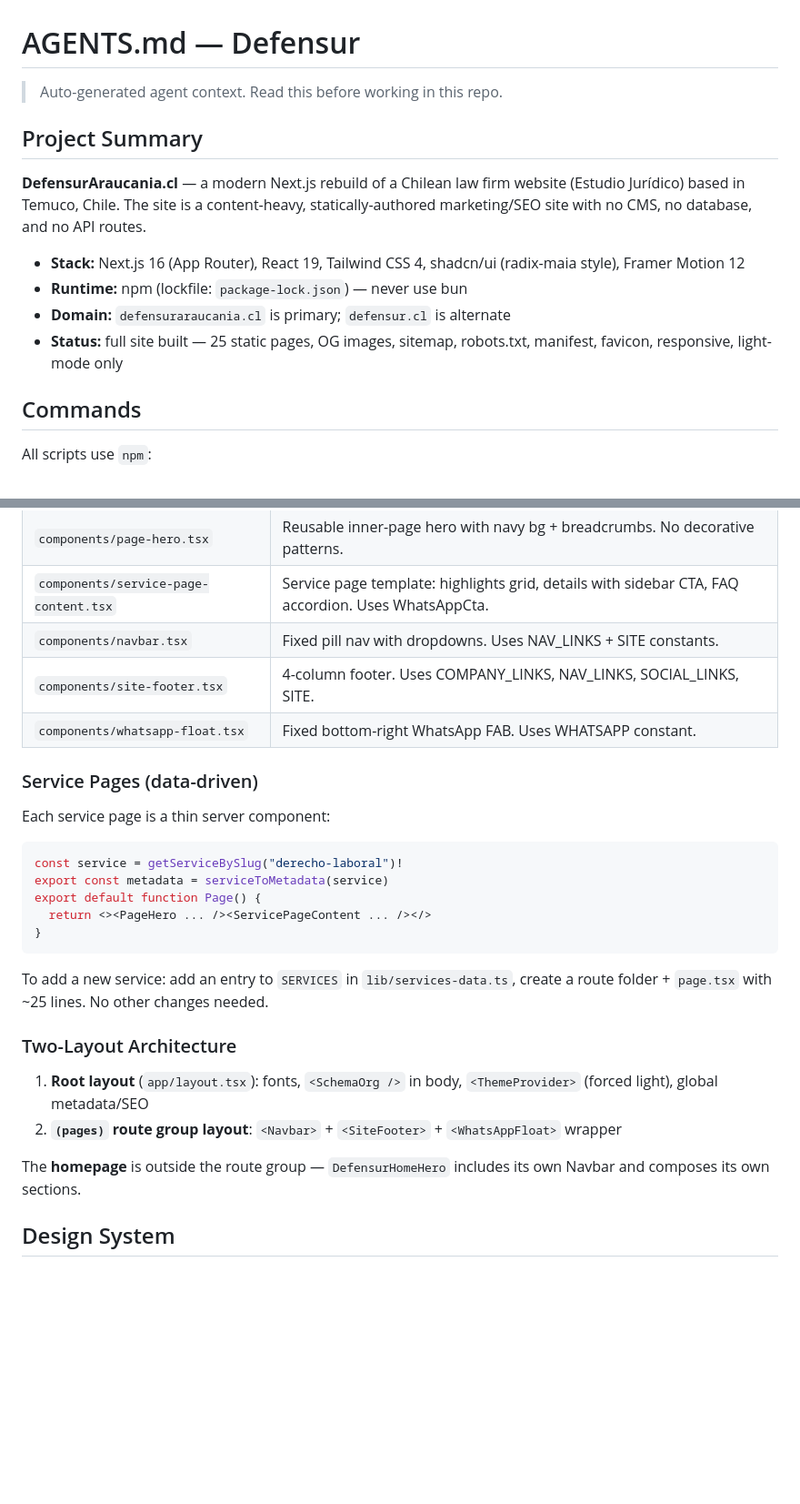
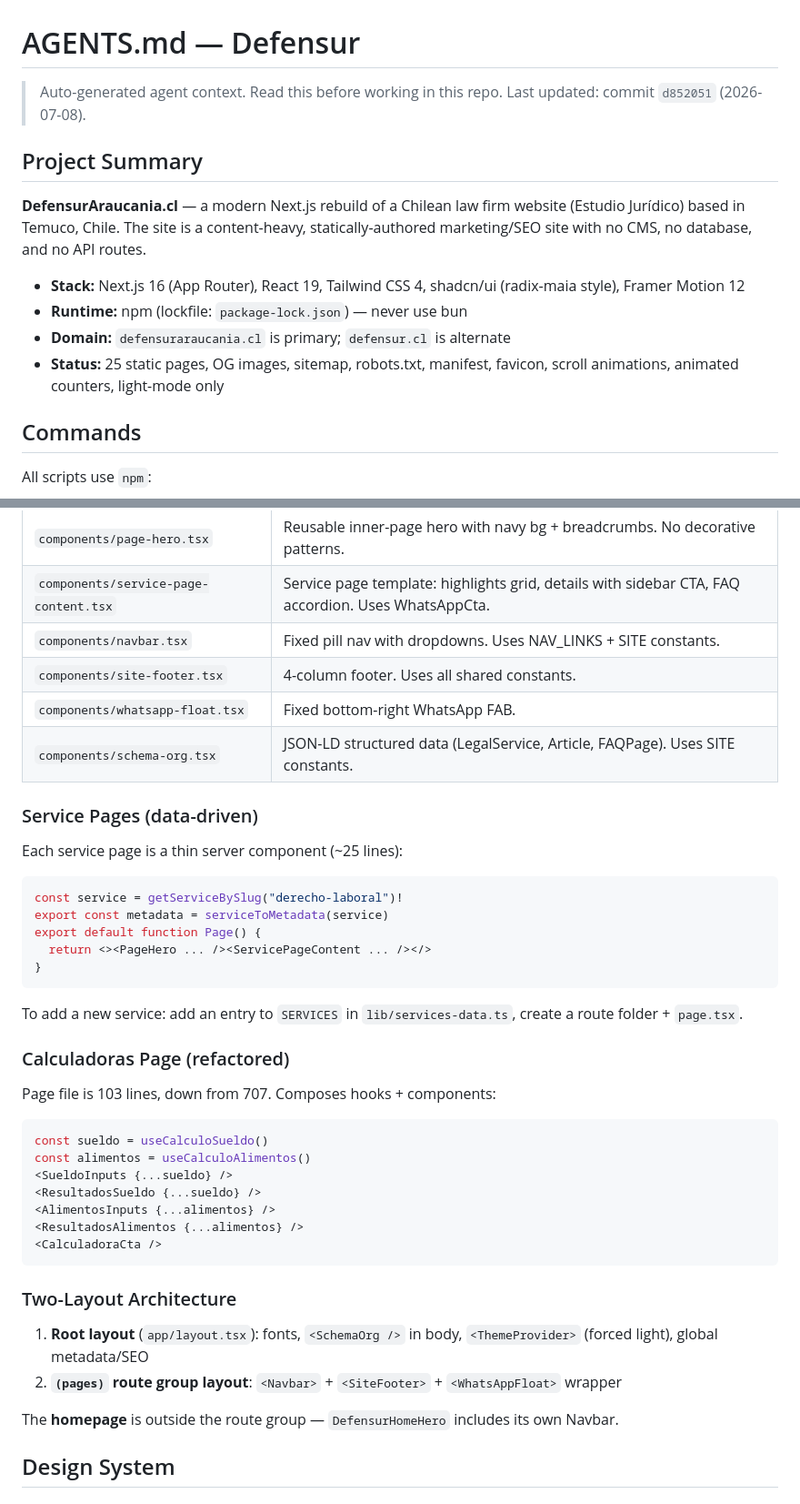
Before and after one commit to objval/defensur, a Markdown page: AGENTS.md, 2 parts joined by grey strips. Shown at 91% size. GitHub-like rendering; blank space fills up the shorter version.

````diff
--- a/AGENTS.md
+++ b/AGENTS.md
@@ -1,6 +1,7 @@
 # AGENTS.md — Defensur
 
 > Auto-generated agent context. Read this before working in this repo.
+> Last updated: commit `d852051` (2026-07-08).
 
 ## Project Summary
 
@@ -9,7 +10,7 @@
 - **Stack:** Next.js 16 (App Router), React 19, Tailwind CSS 4, shadcn/ui (radix-maia style), Framer Motion 12
 - **Runtime:** npm (lockfile: `package-lock.json`) — never use bun
 - **Domain:** `defensuraraucania.cl` is primary; `defensur.cl` is alternate
-- **Status:** full site built — 25 static pages, OG images, sitemap, robots.txt, manifest, favicon, responsive, light-mode only
+- **Status:** 25 static pages, OG images, sitemap, robots.txt, manifest, favicon, scroll animations, animated counters, light-mode only
 
 ## Commands
 
@@ -42,12 +74,13 @@ All scripts use `npm`:
 | `components/page-hero.tsx` | Reusable inner-page hero with navy bg + breadcrumbs. No decorative patterns. |
 | `components/service-page-content.tsx` | Service page template: highlights grid, details with sidebar CTA, FAQ accordion. Uses WhatsAppCta. |
 | `components/navbar.tsx` | Fixed pill nav with dropdowns. Uses NAV_LINKS + SITE constants. |
-| `components/site-footer.tsx` | 4-column footer. Uses COMPANY_LINKS, NAV_LINKS, SOCIAL_LINKS, SITE. |
-| `components/whatsapp-float.tsx` | Fixed bottom-right WhatsApp FAB. Uses WHATSAPP constant. |
+| `components/site-footer.tsx` | 4-column footer. Uses all shared constants. |
+| `components/whatsapp-float.tsx` | Fixed bottom-right WhatsApp FAB. |
+| `components/schema-org.tsx` | JSON-LD structured data (LegalService, Article, FAQPage). Uses SITE constants. |
 
 ### Service Pages (data-driven)
 
-Each service page is a thin server component:
+Each service page is a thin server component (~25 lines):
 ```tsx
 const service = getServiceBySlug("derecho-laboral")!
 export const metadata = serviceToMetadata(service)
@@ -56,14 +89,27 @@ export default function Page() {
 }
 ```
 
-To add a new service: add an entry to `SERVICES` in `lib/services-data.ts`, create a route folder + `page.tsx` with ~25 lines. No other changes needed.
+To add a new service: add an entry to `SERVICES` in `lib/services-data.ts`, create a route folder + `page.tsx`.
+
+### Calculadoras Page (refactored)
+
+Page file is 103 lines, down from 707. Composes hooks + components:
+```tsx
+const sueldo = useCalculoSueldo()
+const alimentos = useCalculoAlimentos()
+<SueldoInputs {...sueldo} />
+<ResultadosSueldo {...sueldo} />
+<AlimentosInputs {...alimentos} />
+<ResultadosAlimentos {...alimentos} />
+<CalculadoraCta />
+```
 
 ### Two-Layout Architecture
 
 1. **Root layout** (`app/layout.tsx`): fonts, `<SchemaOrg />` in body, `<ThemeProvider>` (forced light), global metadata/SEO
 2. **`(pages)` route group layout**: `<Navbar>` + `<SiteFooter>` + `<WhatsAppFloat>` wrapper
 
-The **homepage** is outside the route group — `DefensurHomeHero` includes its own Navbar and composes its own sections.
+The **homepage** is outside the route group — `DefensurHomeHero` includes its own Navbar.
 
 ## Design System
 
````
Also changed, not shown: other parts of AGENTS.md (+46 -11 lines).
